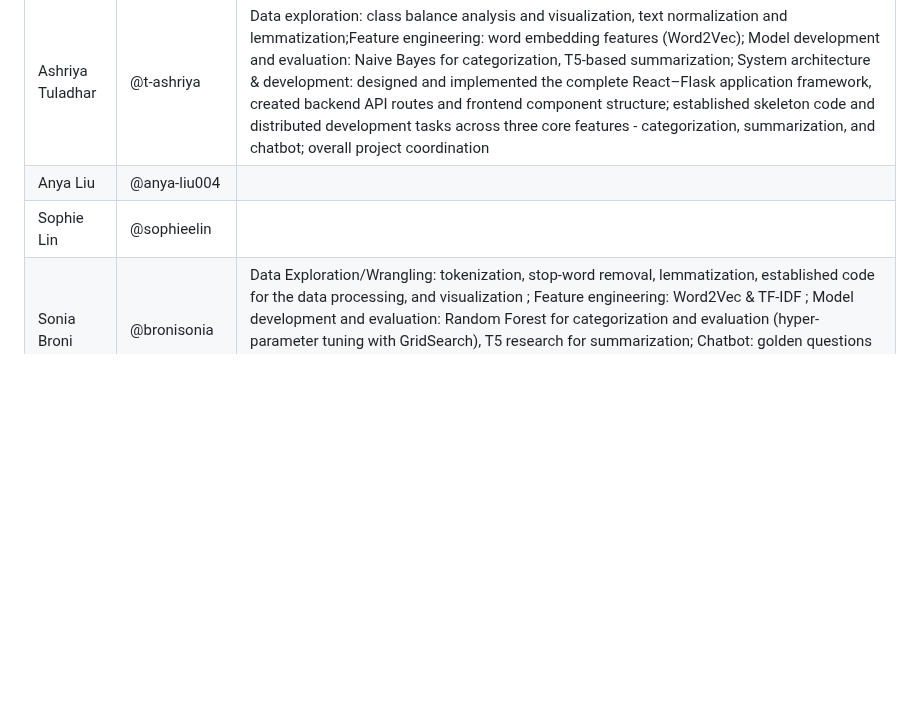
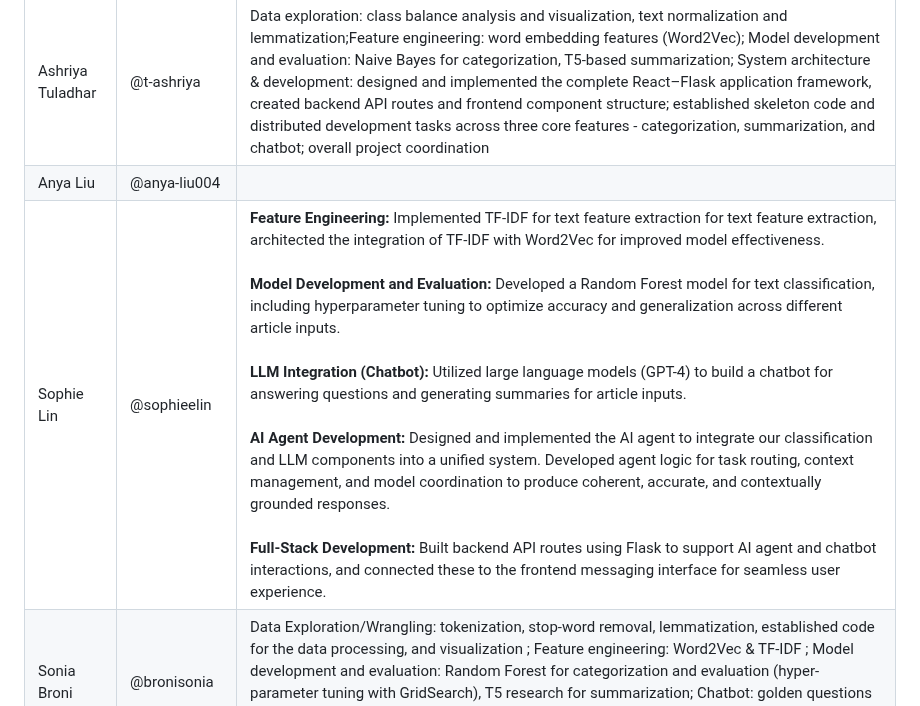
Before and after one commit to BTTAI-News-AI-Agent/News-AI-Agent, a Markdown page: README.md, the part around the change. GitHub-like rendering; blank space fills up the shorter version.

Commit message:
Update README.md: Changed Sophie's contribution

```diff
--- a/README.md
+++ b/README.md
@@ -8,7 +8,7 @@
 |------------------|---------------|--------------------------------------------------------------------------|
 | Ashriya Tuladhar   | @t-ashriya | Data exploration: class balance analysis and visualization, text normalization and lemmatization;Feature engineering: word embedding features (Word2Vec); Model development and evaluation: Naive Bayes for categorization, T5-based summarization; System architecture & development: designed and implemented the complete React–Flask application framework, created backend API routes and frontend component structure; established skeleton code and distributed development tasks across three core features - categorization, summarization, and chatbot; overall project coordination |
 |  Anya Liu  |  @anya-liu004   |  |
-| Sophie Lin  |    @sophieelin |  |
+| Sophie Lin  |    @sophieelin |  **Feature Engineering:** Implemented TF-IDF for text feature extraction for text feature extraction, architected the integration of TF-IDF with Word2Vec for improved model effectiveness.<br><br>**Model Development and Evaluation:** Developed a Random Forest model for text classification, including hyperparameter tuning to optimize accuracy and generalization across different article inputs.<br><br>**LLM Integration (Chatbot):** Utilized large language models (GPT-4) to build a chatbot for answering questions and generating summaries for article inputs.<br><br>**AI Agent Development:** Designed and implemented the AI agent to integrate our classification and LLM components into a unified system. Developed agent logic for task routing, context management, and model coordination to produce coherent, accurate, and contextually grounded responses.<br><br>**Full-Stack Development:** Built backend API routes using Flask to support AI agent and chatbot interactions, and connected these to the frontend messaging interface for seamless user experience. |
 | Sonia Broni  |   @bronisonia  | Data Exploration/Wrangling: tokenization, stop-word removal, lemmatization, established code for the data processing, and visualization ; Feature engineering: Word2Vec & TF-IDF ; Model development and evaluation: Random Forest for categorization and evaluation (hyper-parameter tuning with GridSearch), T5 research for summarization; Chatbot: golden questions set; Final Presentation: development, organization and slide deck coordination ; Team Strategies: Cross-check collaboration & assistance in delegation|
 | Erwin Coq   |   @SAMGETUB   |  |
 | Jerry Liu  |   @Jerry13975  |  |
```
